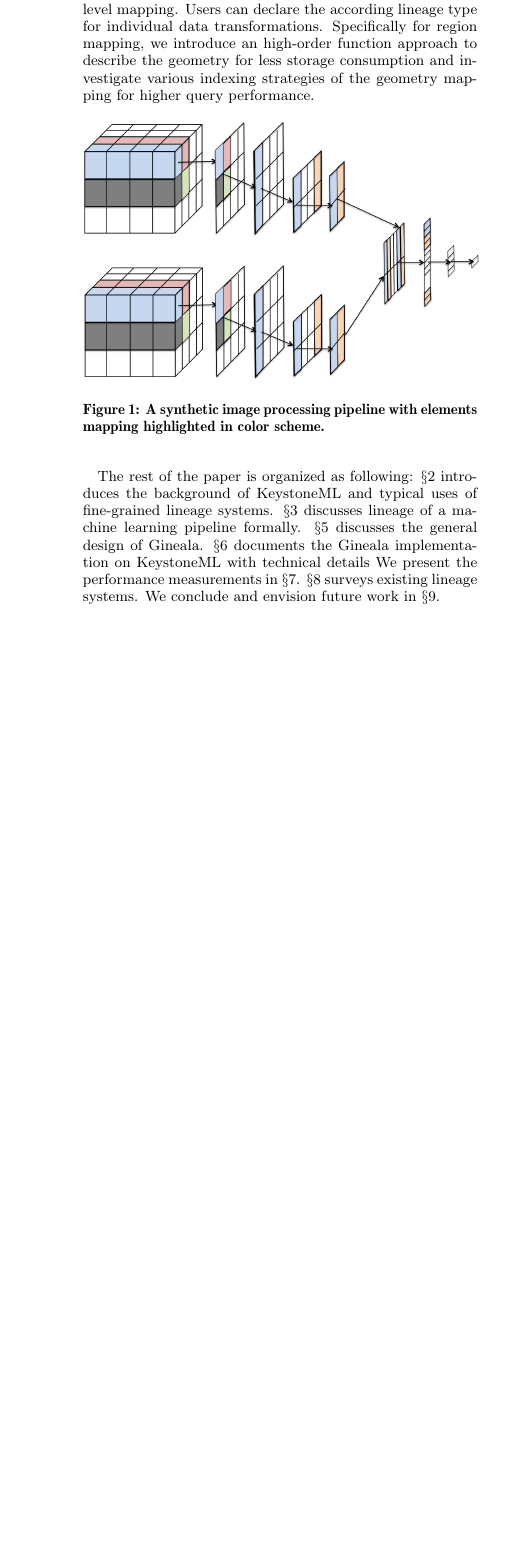
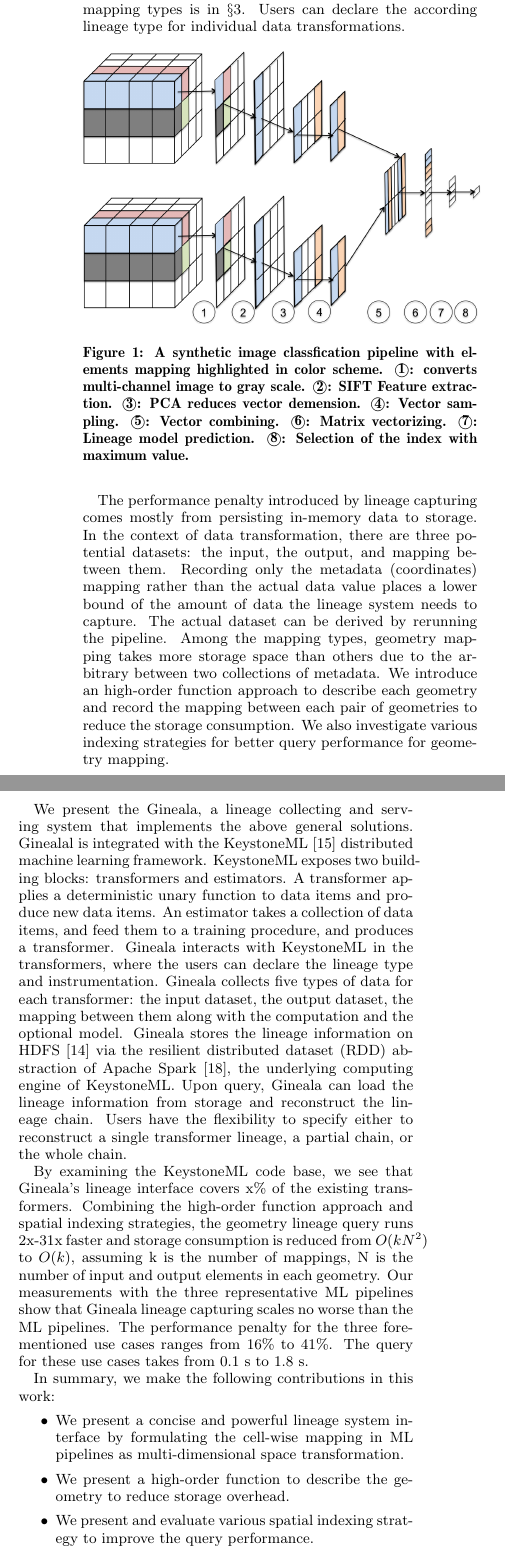
Before and after one commit to luckh2/SIGMOD_2016, a LaTeX paper (Lineage.tex): part of one column of page 2 of 9 before the commit and two parts of the columns of page 2 of 9 after it, the two joined at a grey line, cut so that both start at the same text, the shorter picture padded with empty space. Compiled offline with pdfLaTeX.

Commit message:
revising the text in introduction

```diff
--- a/Lineage.tex
+++ b/Lineage.tex
@@ -65,6 +65,14 @@
 \newcommand{\note}[1]{}
 \fi
 
+\newenvironment{shortlist}{
+        \vspace*{-0.5em}
+  \begin{itemize}
+  \setlength{\itemsep}{-0.1em}
+}{
+  \end{itemize}
+        \vspace*{-0.5em}
+}
 
 \begin{document}
 
@@ -167,78 +178,74 @@ region mapping, sample mapping, and linear-combination mapping.
-Thus, we define seven lineage primitive types based on the cell-level mapping.
+resulting in collapse mapping(\textcircled{1}) and expansion mapping(\textcircled{5}, \textcircled{6}).
+The mapping between spaces with the same number of dimensions can be identity mapping, all mapping(\textcircled{8}),
+geometry mapping(\textcircled{2}, \textcircled{4}), and linear-combination mapping(\textcircled{3}, \textcircled{7}).
+A formal definition of the mapping types is in \S\ref{sec:Lin}.
 Users can declare the according lineage type for individual data transformations.
-Specifically for region mapping, we introduce an high-order function approach to describe the geometry for
-less storage consumption and investigate various indexing strategies of the geometry mapping for higher query performance.
-
-%We present the Gineala lineage system, which is built upon the KeystoneML distributed machine learning system.
-
-%Recording fine grained lineage information for modern distributed computing frameworks can help
-%users and practitioners understand the data analysis results, find data anomalies from massive
-%datasets, and replay the computation with cleaned data.
-%Users can look into the lineage for a highly rated movie to understand the nature of the supporting
-%group. They can also investigate how an erroneous data item propagates in the analysis and replay
-%the computation by removing the polluted data at a stage that incurs the least re-execution cost.
-%In general, a lineage system needs to be able to collect the fine grained lineage,
-%provide forward and backward query along the computation stages, and replay partial computation
-%that are of users' interest.
-
-%Building such a lineage system is particularly challenging because:
-%1) lineage collection can slowdown the analysis dramatically;
-%2) lineage data can be hard to capture due to intermediate data's lack of structure;
-%3) lineage data can exceed the disk storage space;
-%4) interaction between users and the lineage system needs to be responsive.
-
-%Specifically for a distributed machine learning system, some challenges can exacerbate:
-%The slowdown introduced by recording lineage to disks can be significant as the computing engine
-%may run applications completely in memory without writing/reading intermediate data to/from disks.
-%The dataset processed by a distributed machine learning system is usually larger that runs on a desktop.
-%On the other hand, dedicated distributed machine learning systems have the intermediate data between
-%stages well structured as vectors, matrices, and images (2D images with channels).
-%This allows us to separate the metadata of the coordination system in each data structure from the actual data.
-%Recording the mapping between metadata and storing them consumes less storage space than that of actual data.
-%Building index for the metadata mapping can reduce the query response time while paying the cost of time.
 
 \begin{figure}[h]
 \begin{center}
     \includegraphics[width=85mm]{pictures/Conceptual}
-    \caption {A synthetic image processing pipeline with elements mapping highlighted in color scheme.
+    \caption {A synthetic image classfication pipeline with elements mapping highlighted in color scheme.
+    \textcircled{1}: converts multi-channel image to gray scale.
+    \textcircled{2}: SIFT Feature extraction.
+    \textcircled{3}: PCA reduces vector demension.
+    \textcircled{4}: Vector sampling.
+    \textcircled{5}: Vector combining.
+    \textcircled{6}: Matrix vectorizing.
+    \textcircled{7}: Lineage model prediction.
+    \textcircled{8}: Selection of the index with maximum value.
     \label{fig:conceptual}
 }
 \end{center}
 \end{figure}
 
-%In this paper, we investigate the above tradeoffs in the context of the KeystoneML machine learning pipeline that is built on
-%top of Apache Spark~\cite{zaharia12}. In particular, we study 1) various data storage options given a space or a query latency constraint,
-%2) a set of indexing algorithms with different memory consumption, disk space, building overhead, and query latency.
-%Based on these studies, we present the Gineala lineage system as a module of KeytoneML.
-%Gineala abstracts lineage as input dataset, output dataset, metadata mapping, computation, and random factor.
-%Gineala lets users declare lineage in five pre-defined categories: {\bf One}, {\bf All}, {\bf Region}, {\bf LinCom} (Lineage Combination), and {\bf Gather}.
-%It separates the metadata (coordination system of the data structure) from the actual data, and records the metadata mapping.
-%It incorporates metadata type checking for inter-stage lineage query and builds index for {\bf Region} lineage for responsive query.
-%Gineala stores lineage information in HDFS~\cite{shvachko10} as Apache Spark's resilient distributed dataset(RDD).
-%It can load the lineage information into KeystoneML in-memory, modify or remove data item from the input dataset, and replay
-%the computation interactively.
+The performance penalty introduced by lineage capturing comes mostly from persisting in-memory data to storage.
+In the context of data transformation, there are three potential datasets: the input, the output, and mapping between them.
+Recording only the metadata (coordinates) mapping rather than the actual data value places a lower bound of the amount
+of data the lineage system needs to capture. The actual dataset can be derived by rerunning the pipeline.
+Among the mapping types, geometry mapping takes more storage space than others due to the arbitrary between two collections
+of metadata. We introduce an high-order function approach to describe each geometry and record the mapping between
+each pair of geometries to reduce the storage consumption. We also investigate various indexing strategies for better
+query performance for geometry mapping.
 
-%The contributions of this paper are:
-%1) the use of higher-order function to describe {\bf Region} lineage;
-%2) the indexing algorithm that speeds up the query by 45x-168x;
-%3) the open source implementation of the Gineala system.
+We present the Gineala, a lineage collecting and serving system that implements the above general solutions.
+Ginealal is integrated with the KeystoneML~\cite{sparks15} distributed machine learning framework.
+KeystoneML exposes two building blocks: transformers and estimators.
+A transformer applies a deterministic unary function to data items and produce new data items.
+An estimator takes a collection of data items, and feed them to a training procedure,  and produces a transformer.
+Gineala interacts with KeystoneML in the transformers, where the users can declare the lineage type and instrumentation.
+Gineala collects five types of data for each transformer: the input dataset, the output dataset, the mapping between them
+along with the computation and the optional model.
+Gineala stores the lineage information on HDFS~\cite{shvachko10} via the resilient distributed dataset (RDD) abstraction
+of Apache Spark~\cite{zaharia12}, the underlying computing engine of KeystoneML.
+Upon query, Gineala can load the lineage information from storage and reconstruct the lineage chain.
+Users have the flexibility to specify either to reconstruct a single transformer lineage, a partial chain, or the whole chain.
 
-%We use three real machine learning pipelines to show Gineala's functionalities and performance.
-%RandomFFTMNIST is a pipeline for hand-written digit recognition.
-%VOCSIFTFisher is an image classification pipeline.
-%SourceExtractor is an astronomical image processing pipeline that detects objects in images produced by astronomy telescopes.
-%Our results show that by using the higher-order function for {\bf Region} lineage can reduce the the storage space by xxx.
-%Indexing strategies with RTree and KMeans algorithms can speedup the query response time by a factor of xxx with overhead of xxx, respectively.
-%The overall slowdown for the three real pipelines are xxx, with xxx more memory and disk consupmtion.
+By examining the KeystoneML code base, we see that Gineala's lineage interface covers x\% of the existing transformers.
+Combining the high-order function approach and spatial indexing strategies,
+the geometry lineage query runs 2x-31x faster and storage consumption is reduced from $O(kN^2)$
+to $O(k)$, assuming k is the number of mappings, N is the number of input and output elements in each geometry.
+Our measurements with the three representative ML pipelines show that Gineala lineage capturing scales no worse than the
+ML pipelines.
+The performance penalty for the three fore-mentioned use cases ranges from 16\% to 41\%.
+The query for these use cases takes from 0.1~s to 1.8~s.
 
-The rest of the paper is organized as following:
-\S\ref{sec:Background} introduces the background of KeystoneML and typical uses of fine-grained lineage systems.
-\S\ref{sec:Lin} discusses lineage of a machine learning pipeline formally.
-\S\ref{sec:Design} discusses the general design of Gineala.
-\S\ref{sec:Impl} documents the Gineala implementation on KeystoneML with technical details
-We present the performance measurements in \S\ref{sec:Perf}.
-\S\ref{sec:Related} surveys existing lineage systems.
-We conclude and envision future work in \S\ref{sec:Conclusion}.
+In summary, we make the following contributions in this work:
+\begin{shortlist}
+\item{} We present a concise and powerful lineage system interface by formulating the cell-wise mapping in ML pipelines as multi-dimensional space transformation.
+\item{} We present a high-order function to describe the geometry to reduce storage overhead.
+\item{} We present and evaluate various spatial indexing strategy to improve the query performance.
+\item{} We present the lower and upper bound of the amount of data that needs to be collected to enable complete pipeline lineage.
+\item{} We present three real use case of using fine-grained data lineage for data, code, and results debugging.
+\end{shortlist}
+
+%The rest of the paper is organized as following:
+%\S\ref{sec:Background} introduces the background of KeystoneML and typical uses of fine-grained lineage systems.
+%\S\ref{sec:Lin} discusses lineage of a machine learning pipeline formally.
+%\S\ref{sec:Design} discusses the general design of Gineala.
+%\S\ref{sec:Impl} documents the Gineala implementation on KeystoneML with technical details
+%We present the performance measurements in \S\ref{sec:Perf}.
+%\S\ref{sec:Related} surveys existing lineage systems.
+%We conclude and envision future work in \S\ref{sec:Conclusion}.
 
 \section{Background}
 \label{sec:Background}
```
Also changed, not shown: pictures/Conceptual.png, Lineage.tex (35 more changed lines).
